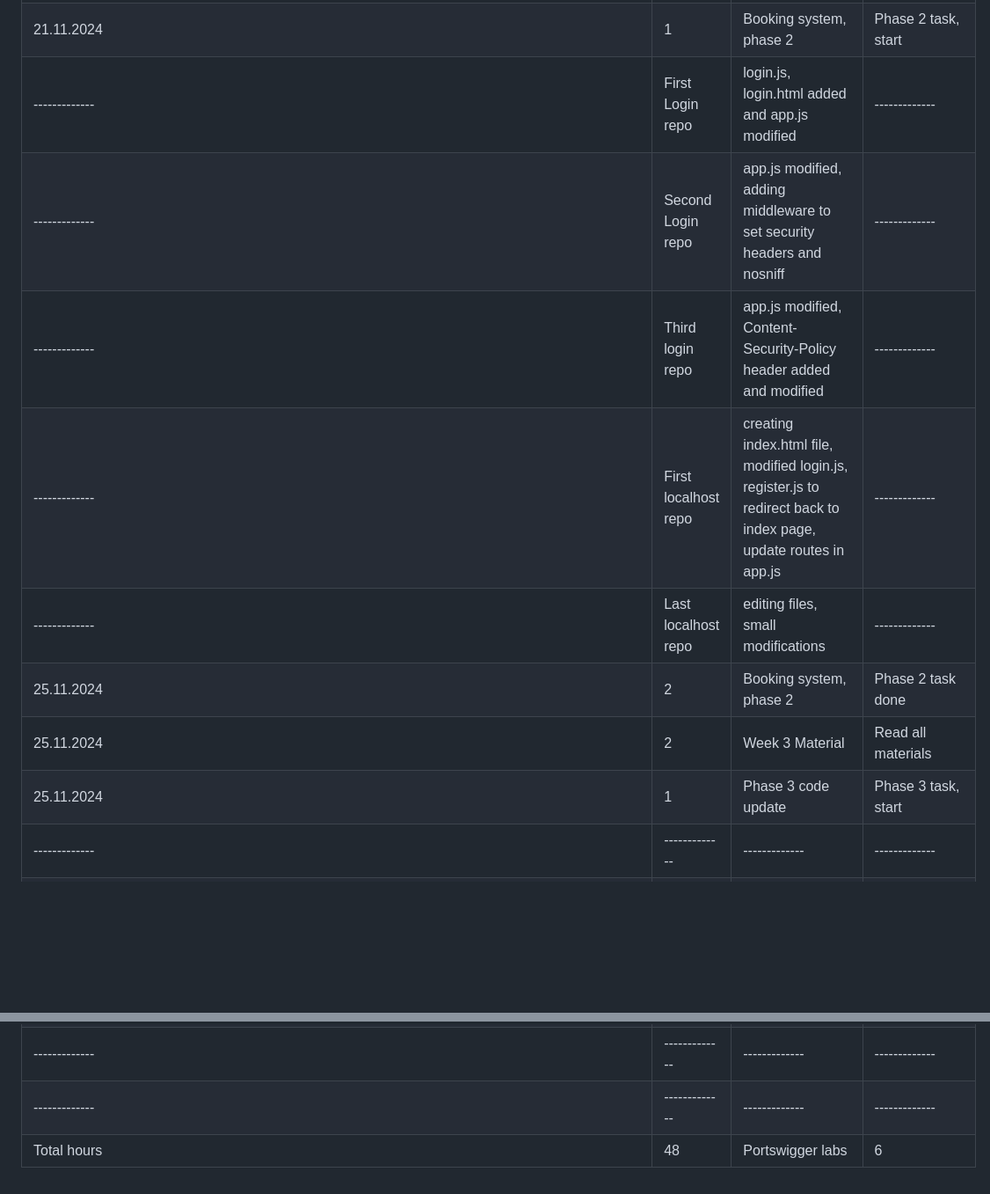
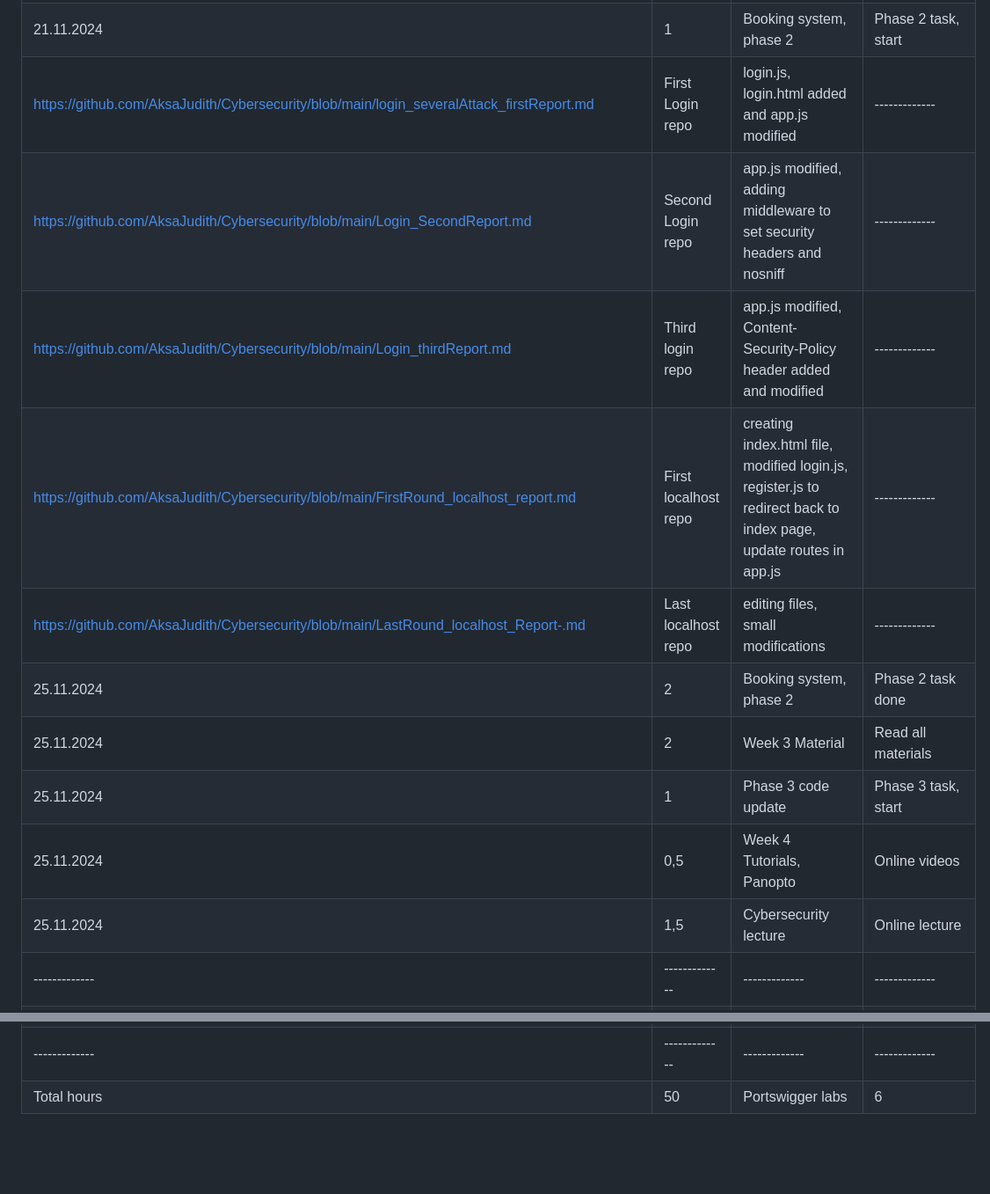
Before and after one commit to AksaJudith/Cybersecurity, a Markdown page: README.md, 2 parts joined by grey strips. Shown at 88% size. GitHub-like rendering; blank space fills up the shorter version.

```diff
--- a/README.md
+++ b/README.md
@@ -31,14 +31,16 @@
 | 21.11.2024 | 2 | Booking system, phase 1 (took a while to understand and get it done) | Phase 1 task finally done |
 | 21.11.2024 | 1,5 | NIST, pgcrypto, node, PBKDF2 | Study encryption |
 | 21.11.2024 | 1 | Booking system, phase 2 | Phase 2 task, start |
-| ------------- | First Login repo | login.js, login.html added and app.js modified | ------------- |
-| ------------- | Second Login repo | app.js modified, adding middleware to set security headers and nosniff | ------------- |
-| ------------- | Third login repo | app.js modified, Content-Security-Policy header added and modified | ------------- |
-| ------------- | First localhost repo | creating index.html file, modified login.js, register.js to redirect back to index page, update routes in app.js | ------------- |
-| ------------- | Last localhost repo | editing files, small modifications | ------------- |
+| https://github.com/AksaJudith/Cybersecurity/blob/main/login_severalAttack_firstReport.md | First Login repo | login.js, login.html added and app.js modified | ------------- |
+| https://github.com/AksaJudith/Cybersecurity/blob/main/Login_SecondReport.md | Second Login repo | app.js modified, adding middleware to set security headers and nosniff | ------------- |
+| https://github.com/AksaJudith/Cybersecurity/blob/main/Login_thirdReport.md | Third login repo | app.js modified, Content-Security-Policy header added and modified | ------------- |
+| https://github.com/AksaJudith/Cybersecurity/blob/main/FirstRound_localhost_report.md | First localhost repo | creating index.html file, modified login.js, register.js to redirect back to index page, update routes in app.js | ------------- |
+| https://github.com/AksaJudith/Cybersecurity/blob/main/LastRound_localhost_Report-.md | Last localhost repo | editing files, small modifications | ------------- |
 | 25.11.2024 | 2 | Booking system, phase 2 | Phase 2 task done |
 | 25.11.2024 | 2 | Week 3 Material | Read all materials |
 | 25.11.2024 | 1 | Phase 3 code update | Phase 3 task, start |
+| 25.11.2024 | 0,5 | Week 4 Tutorials, Panopto | Online videos |
+| 25.11.2024 | 1,5 | Cybersecurity lecture | Online lecture |
 | ------------- | ------------- | ------------- | ------------- |
 | ------------- | ------------- | ------------- | ------------- |
 | ------------- | ------------- | ------------- | ------------- |
@@ -50,5 +52,4 @@
 | ------------- | ------------- | ------------- | ------------- |
 | ------------- | ------------- | ------------- | ------------- |
 | ------------- | ------------- | ------------- | ------------- |
-| ------------- | ------------- | ------------- | ------------- |
-| Total hours | 48 | Portswigger labs | 6 |
+| Total hours | 50 | Portswigger labs | 6 |
```
